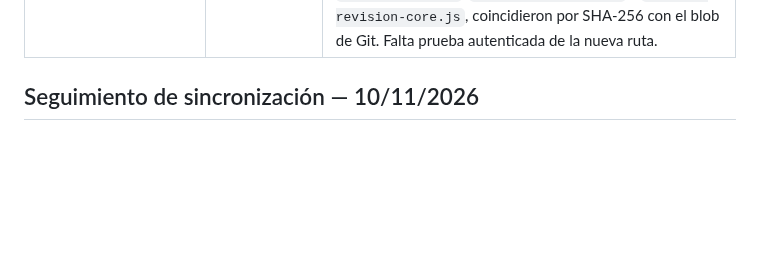
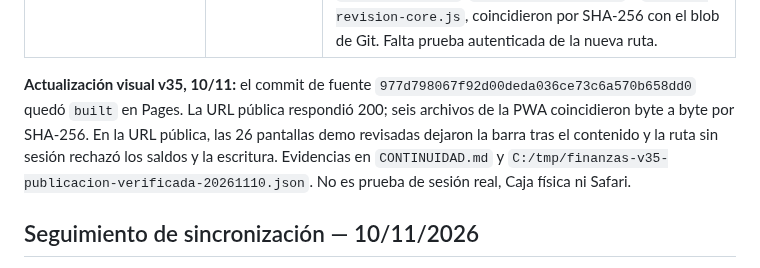
Before and after one commit to erickcarela58-star/dcarela-panel, a Markdown page: PRUEBAS_INTEGRACION.md, the part around the change. Drawn GitHub-style; blank space fills up the shorter version.

```diff
--- a/PRUEBAS_INTEGRACION.md
+++ b/PRUEBAS_INTEGRACION.md
@@ -15,6 +15,8 @@
 | Firebase real con sesión, sucursales y datos autorizados | NO VERIFICADO | No se abrió una sesión real en esta ruta ni se consultaron cuentas productivas. |
 | Safari iPhone 15 físico e instalación PWA | NO VERIFICADO | Captura de navegador en tamaño móvil; no prueba física. |
 | URL/commit publicado | PASÓ para archivos y ruta | El dueño autorizó publicar el 10/11. Pages run `42779979744` terminó success para `476991bfc93a65726528fa1054bf4801a8c61b65`; `https://panel.dcarelacompufoto.com/finanzas/` respondió 200. Siete archivos, incluidos `finanzas/app.js`, `firebase-adapter.js` y `finance-revision-core.js`, coincidieron por SHA-256 con el blob de Git. Falta prueba autenticada de la nueva ruta. |
+
+**Actualización visual v35, 10/11:** el commit de fuente `977d798067f92d00deda036ce73c6a570b658dd0` quedó `built` en Pages. La URL pública respondió 200; seis archivos de la PWA coincidieron byte a byte por SHA-256. En la URL pública, las 26 pantallas demo revisadas dejaron la barra tras el contenido y la ruta sin sesión rechazó los saldos y la escritura. Evidencias en `CONTINUIDAD.md` y `C:/tmp/finanzas-v35-publicacion-verificada-20261110.json`. No es prueba de sesión real, Caja física ni Safari.
 
 ## Seguimiento de sincronización — 10/11/2026
 
```
Also changed, not shown: CONTINUIDAD.md (+6 -0 lines).
